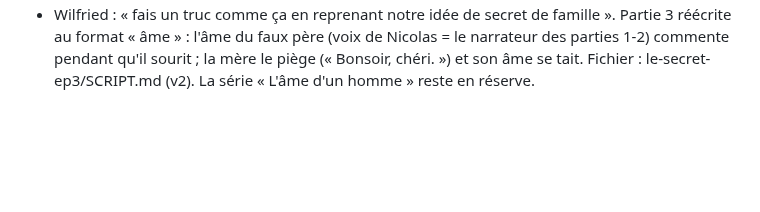
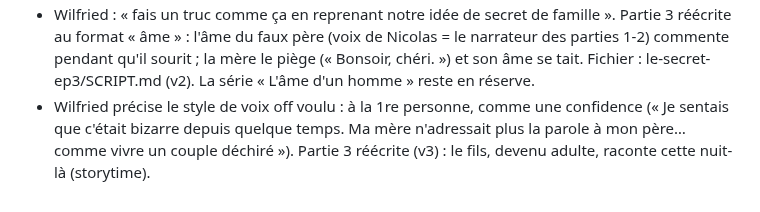
Before and after one commit to gamshy444-lgtm/appliactions-gpme, a Markdown page: tiktok/JOURNAL.md, the part around the change. GitHub-like rendering; blank space fills up the shorter version.

Commit message:
TikTok: partie 3 v3 — le fils raconte (storytime)
Co-Authored-By: Claude Opus 5.5 <noreply@anthropic.com>
Claude-Session: https://claude.ai/code/session_01FvAvKc7eJRH1LtVzfUNhkB

```diff
--- a/tiktok/JOURNAL.md
+++ b/tiktok/JOURNAL.md
@@ -105,3 +105,4 @@ Tout ce qui a été dit et décidé, dans l'ordre. On s'en sert pour réviser en
 - Wilfried précise : le narrateur doit être comme « l'âme de l'homme » (sa voix intérieure, ce qu'il ressent vraiment), dans le style YOU / Wil Aime, sur les relations amoureuses. Concept proposé : « L'âme d'un homme ».
 - Wilfried valide le concept « L'âme d'un homme ». Épisode 1 « Il faut qu'on parle » écrit : ame-d-un-homme-ep1/SCRIPT.md.
 - Wilfried : « fais un truc comme ça en reprenant notre idée de secret de famille ». Partie 3 réécrite au format « âme » : l'âme du faux père (voix de Nicolas = le narrateur des parties 1-2) commente pendant qu'il sourit ; la mère le piège (« Bonsoir, chéri. ») et son âme se tait. Fichier : le-secret-ep3/SCRIPT.md (v2). La série « L'âme d'un homme » reste en réserve.
+- Wilfried précise le style de voix off voulu : à la 1re personne, comme une confidence (« Je sentais que c'était bizarre depuis quelque temps. Ma mère n'adressait plus la parole à mon père… comme vivre un couple déchiré »). Partie 3 réécrite (v3) : le fils, devenu adulte, raconte cette nuit-là (storytime).
```
Also changed, not shown: tiktok/le-secret-ep3/SCRIPT.md (+28 -28 lines).
